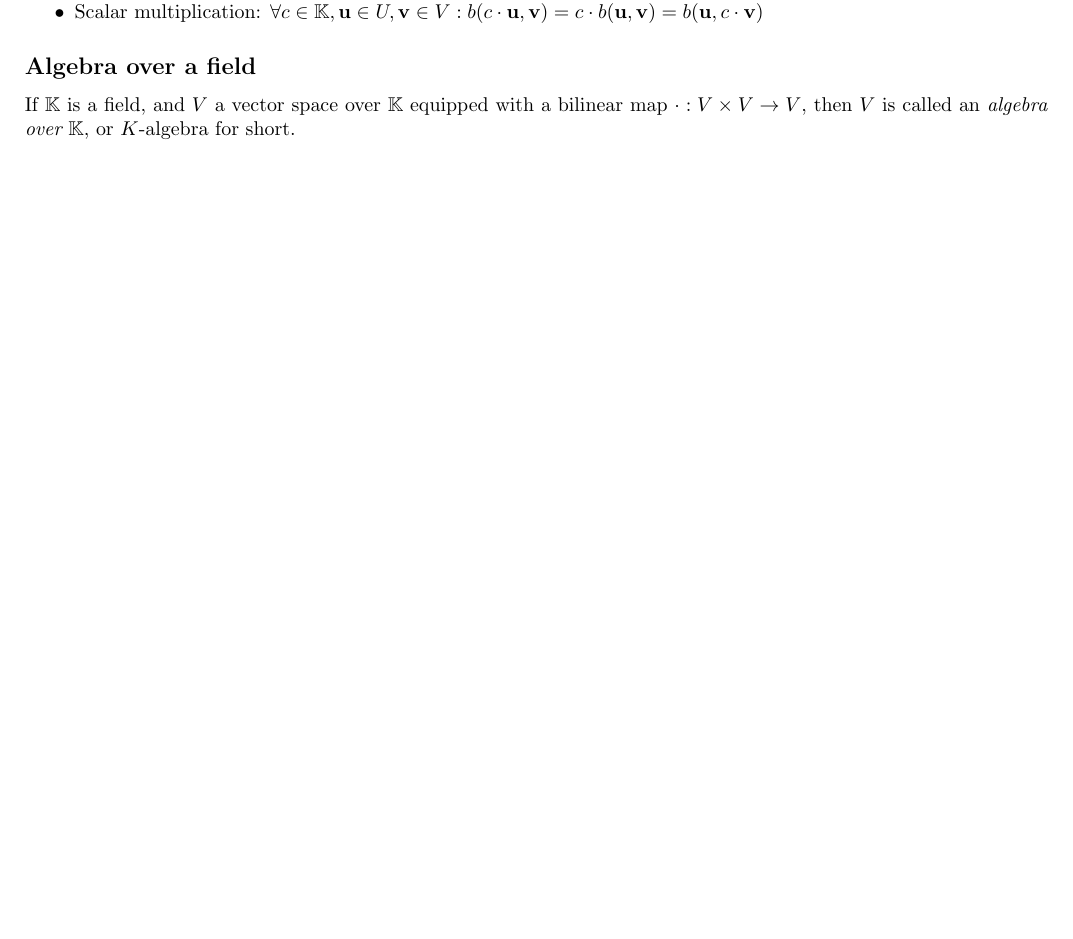
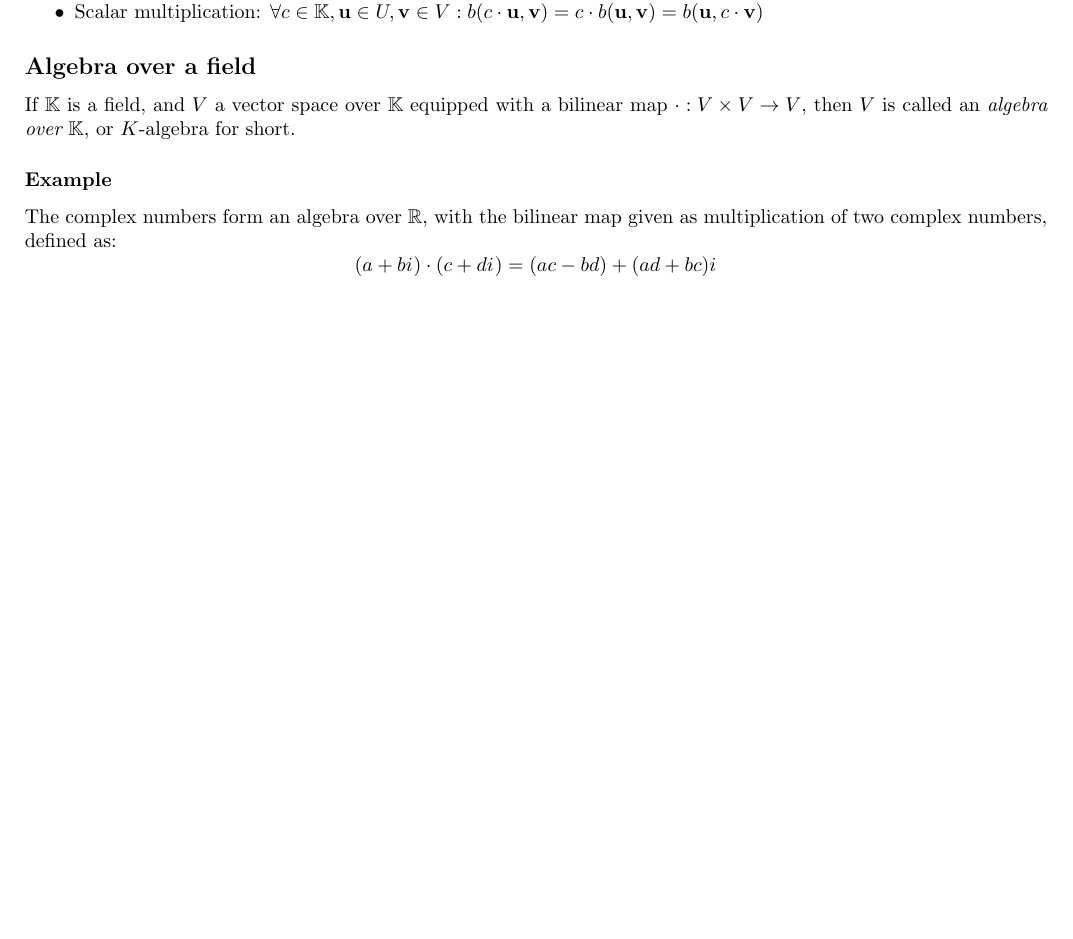
Before and after one commit to laserpants/proof-tank, a LaTeX document (20180130.tex): part of page 2 of 2, cut so that both start at the same text. Compiled offline with pdfLaTeX.

Commit message:
Add complex numbers example

```diff
--- a/20180130.tex
+++ b/20180130.tex
@@ -24,6 +24,7 @@
 }{\end{enumerate}}
 
 \renewcommand{\vec}[1]{\mathbf{#1}}
+\newcommand{\iu}{{i\mkern1mu}}
 
 \begin{document}
 
@@ -106,4 +107,10 @@ Given three vector spaces, $U, V, $ and $W,$ all defined over a a field $\mathbb
 \subsection*{Algebra over a field}
 If $\mathbb{K}$ is a field, and $V$ a vector space over $\mathbb{K}$ equipped with a bilinear map $\cdot : V \times V \rightarrow V$, then $V$ is called an \begin{em}algebra over\end{em} $\mathbb{K}$, or $K$-algebra for short.
 
+\subsubsection*{Example}
+The complex numbers form an algebra over $\mathbb{R}$, with the bilinear map given as multiplication of two complex numbers, defined as:
+$$
+(a + b\iu) \cdot (c + d\iu) = (ac - bd) + (ad + bc)\iu
+$$
+
 \end{document}
```
Also changed, not shown: 20180130.tex (2 more changed lines).
